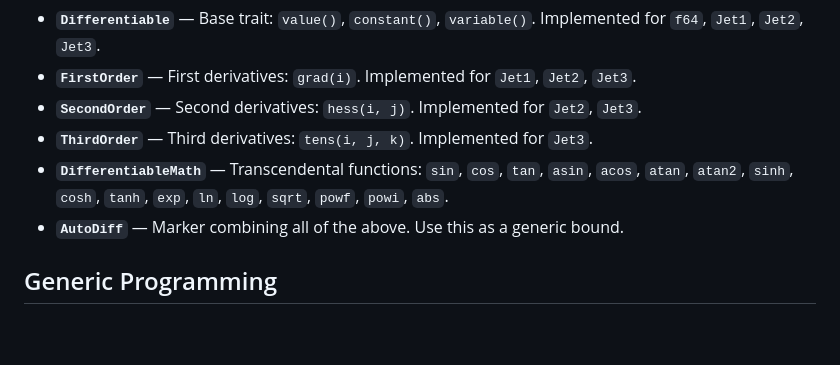
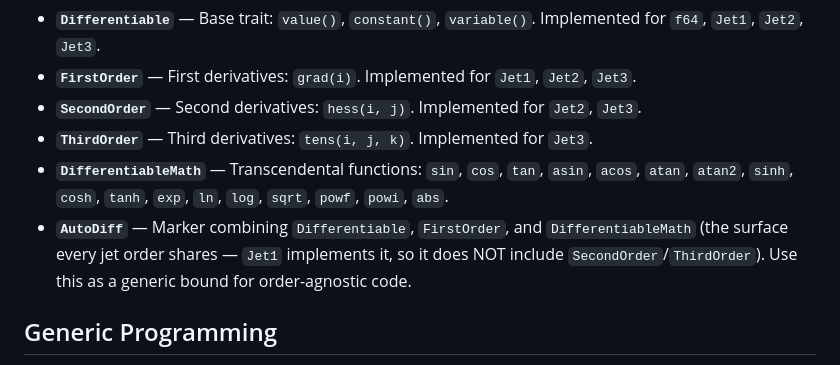
Before and after one commit to Empyrean-Dynamics/nolan, a Markdown page: README.md, the part around the change. Drawn GitHub-style; blank space fills up the shorter version.

Commit message:
Correct the AutoDiff trait description in the README
AutoDiff was described as combining all of the listed traits, but it is
DifferentiableMath + FirstOrder only (Differentiable via supertrait) —
Jet1 implements it, so SecondOrder/ThirdOrder cannot be part of the
bound. Describe it as the order-agnostic shared surface.

Co-Authored-By: Claude Fable 5 <noreply@anthropic.com>

```diff
--- a/README.md
+++ b/README.md
@@ -132,7 +132,7 @@ type HyperHyperDual = Jet3<2, 3, 4>;    // Two-variable third derivatives
 - **`SecondOrder`** — Second derivatives: `hess(i, j)`. Implemented for `Jet2`, `Jet3`.
 - **`ThirdOrder`** — Third derivatives: `tens(i, j, k)`. Implemented for `Jet3`.
 - **`DifferentiableMath`** — Transcendental functions: `sin`, `cos`, `tan`, `asin`, `acos`, `atan`, `atan2`, `sinh`, `cosh`, `tanh`, `exp`, `ln`, `log`, `sqrt`, `powf`, `powi`, `abs`.
-- **`AutoDiff`** — Marker combining all of the above. Use this as a generic bound.
+- **`AutoDiff`** — Marker combining `Differentiable`, `FirstOrder`, and `DifferentiableMath` (the surface every jet order shares — `Jet1` implements it, so it does NOT include `SecondOrder`/`ThirdOrder`). Use this as a generic bound for order-agnostic code.
 
 ## Generic Programming
 
```
